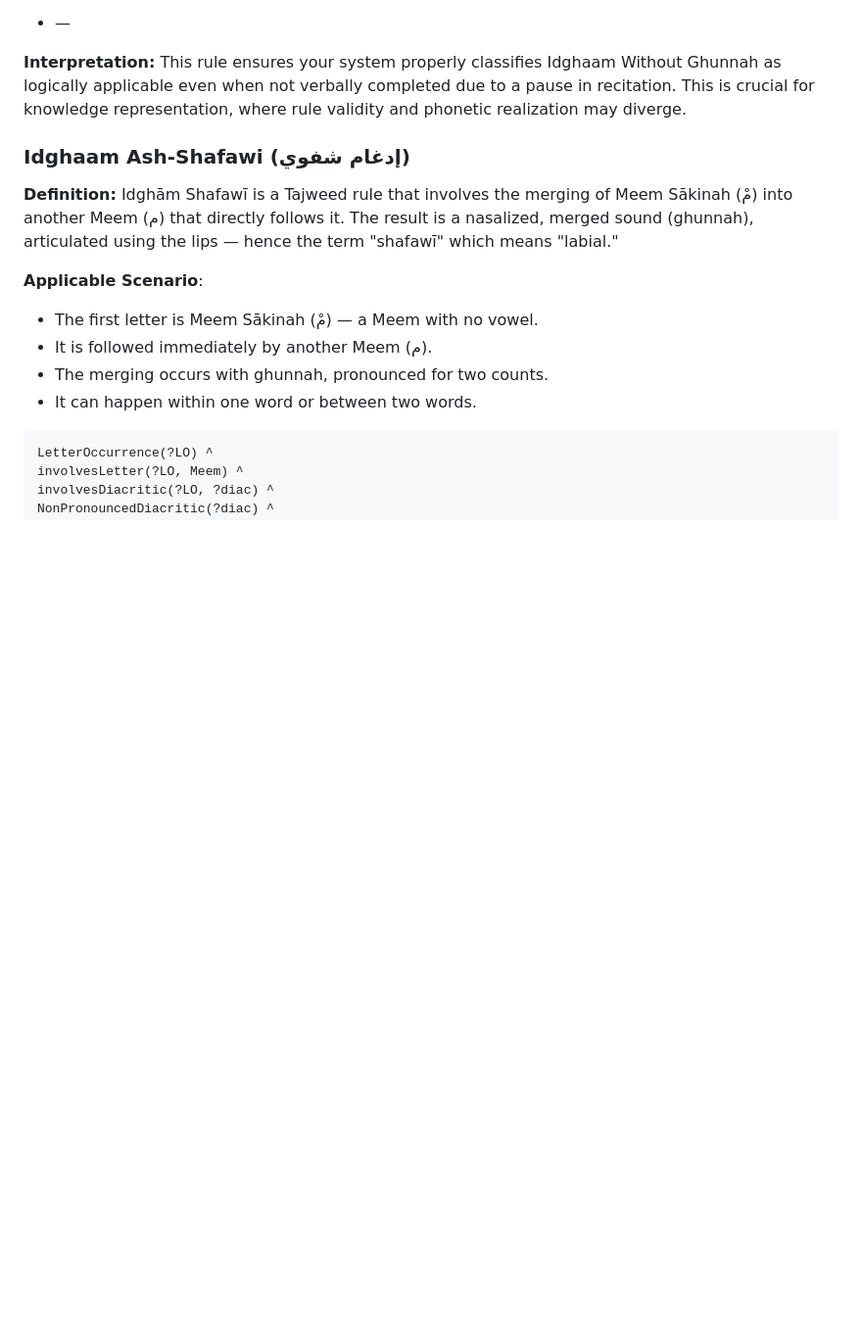
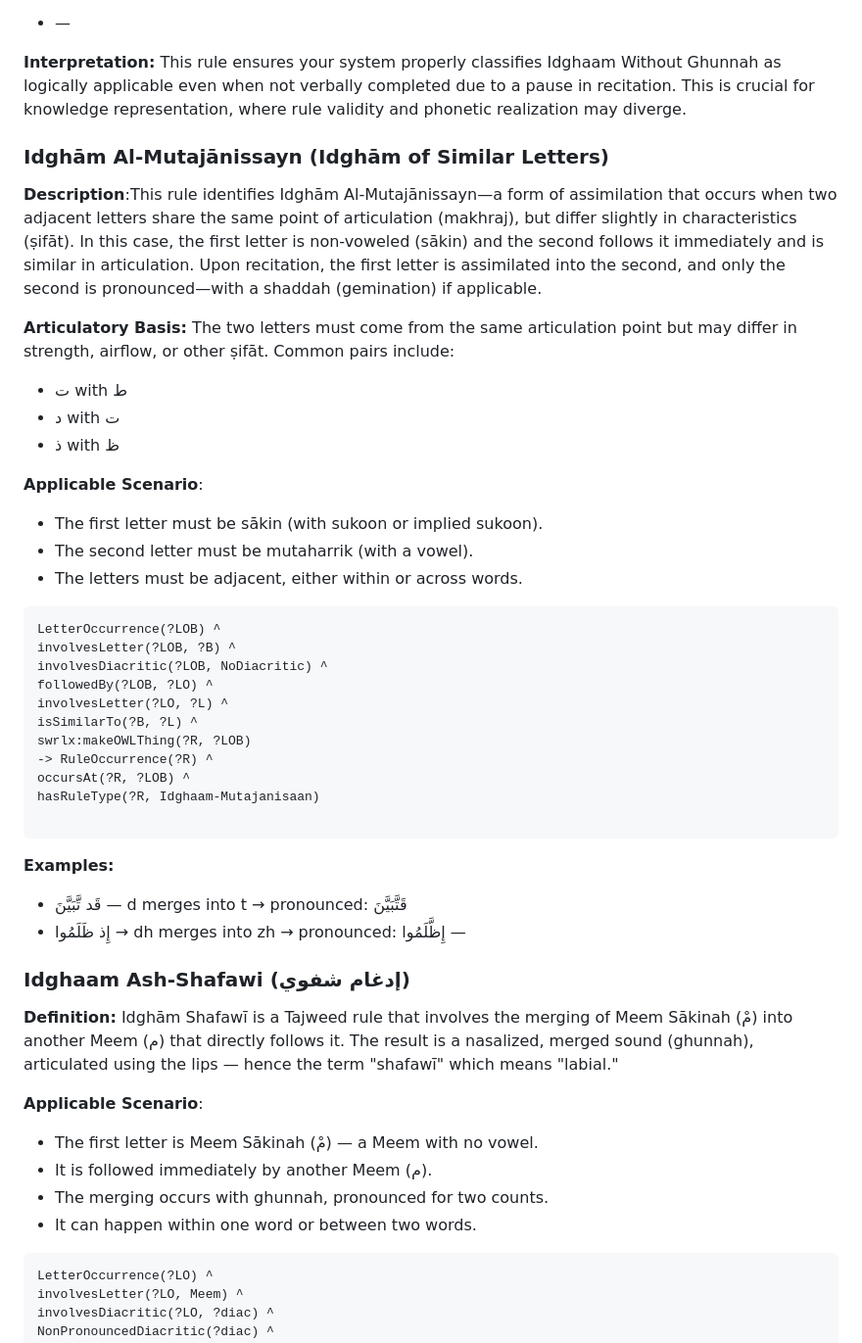
Before and after one commit to A-Kamran/SemanticTajweed, a Markdown page: TajweedRules.md, the part around the change printed below. Shown: that part at 98% size. GitHub-like rendering; blank space fills up the shorter version.

````diff
--- a/TajweedRules.md
+++ b/TajweedRules.md
@@ -465,6 +488,42 @@ hasRuleState(?R, Continuation)
 - <span dir="rtl" lang="ar"> </span>  —
 
 **Interpretation:** This rule ensures your system properly classifies Idghaam Without Ghunnah as logically applicable even when not verbally completed due to a pause in recitation. This is crucial for knowledge representation, where rule validity and phonetic realization may diverge.
+
+
+###  Idghām Al-Mutajānissayn (Idghām of Similar Letters)
+
+**Description**:This rule identifies Idghām Al-Mutajānissayn—a form of assimilation that occurs when two adjacent letters share the same point of articulation (makhraj), but differ slightly in characteristics (ṣifāt). In this case, the first letter is non-voweled (sākin) and the second follows it immediately and is similar in articulation.  Upon recitation, the first letter is assimilated into the second, and only the second is pronounced—with a shaddah (gemination) if applicable.
+
+**Articulatory Basis:**
+The two letters must come from the same articulation point but may differ in strength, airflow, or other ṣifāt.
+Common pairs include:
+- <span dir="rtl" lang="ar"> ت with ط </span>
+-  <span dir="rtl" lang="ar"> د with ت </span>
+-   <span dir="rtl" lang="ar"> ذ with ظ </span>
+
+**Applicable Scenario**:
+- The first letter must be sākin (with sukoon or implied sukoon).
+- The second letter must be mutaharrik (with a vowel).
+- The letters must be adjacent, either within or across words.
+
+```swrl
+LetterOccurrence(?LOB) ^
+involvesLetter(?LOB, ?B) ^
+involvesDiacritic(?LOB, NoDiacritic) ^
+followedBy(?LOB, ?LO) ^
+involvesLetter(?LO, ?L) ^
+isSimilarTo(?B, ?L) ^
+swrlx:makeOWLThing(?R, ?LOB)
+-> RuleOccurrence(?R) ^
+occursAt(?R, ?LOB) ^
+hasRuleType(?R, Idghaam-Mutajanisaan)
+
+```
+
+**Examples:**
+- <span dir="rtl" lang="ar">قَد تَّبَيَّنَ — d merges into t → pronounced: قَتَّبَيَّنَ </span>
+- <span dir="rtl" lang="ar">إِذ ظَلَمُوا → dh merges into zh → pronounced: إِظَّلَمُوا </span>  —
+
 
 ### Idghaam Ash-Shafawi (إدغام شفوي)
 
````
Also changed, not shown: other parts of TajweedRules.md (+23 -1 lines).
